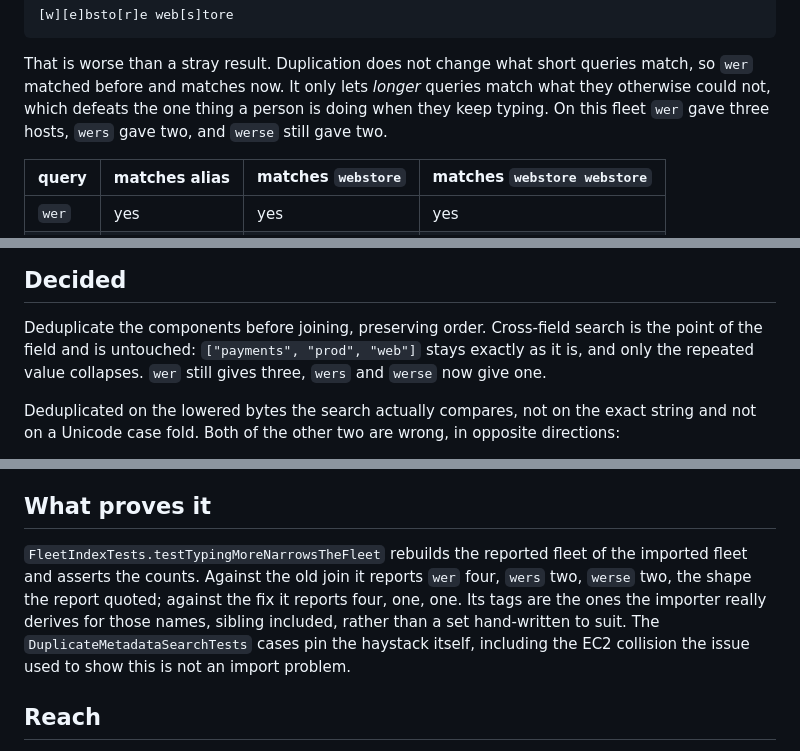
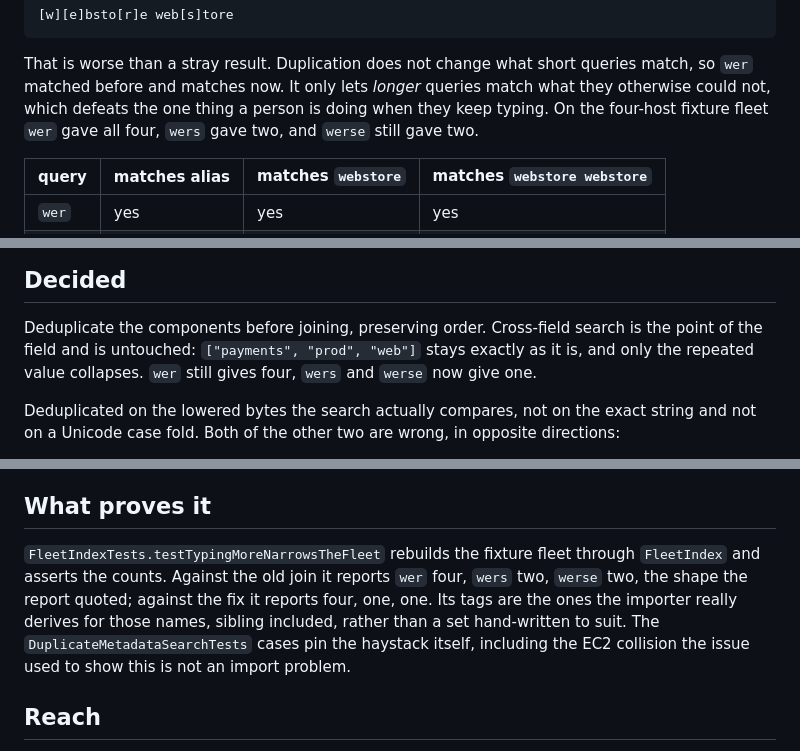
Before and after one commit to dstockto/hangar, a Markdown page: intent/0030-typing-more-narrows/intent.md, 3 parts joined by grey strips. Drawn GitHub-style.

Commit message:
Count the fixture fleet's four hosts, not three, in the 0030 record

```diff
--- a/intent/0030-typing-more-narrows/intent.md
+++ b/intent/0030-typing-more-narrows/intent.md
@@ -45,8 +45,8 @@ A subsequence match could start in one copy and finish in the next, taking `w`,
 That is worse than a stray result. Duplication does not change what short queries
 match, so `wer` matched before and matches now. It only lets *longer* queries
 match what they otherwise could not, which defeats the one thing a person is
-doing when they keep typing. On this fleet `wer` gave three hosts, `wers` gave
-two, and `werse` still gave two.
+doing when they keep typing. On the four-host fixture fleet `wer` gave all four,
+`wers` gave two, and `werse` still gave two.
 
 | query | matches alias | matches `webstore` | matches `webstore webstore` |
 |---|---|---|---|
@@ -89,7 +89,7 @@ same value, at either level: not one `SearchEntry`, and not a fleet through
 
 Deduplicate the components before joining, preserving order. Cross-field search
 is the point of the field and is untouched: `["payments", "prod", "web"]` stays
-exactly as it is, and only the repeated value collapses. `wer` still gives three,
+exactly as it is, and only the repeated value collapses. `wer` still gives four,
 `wers` and `werse` now give one.
 
 Deduplicated on the lowered bytes the search actually compares, not on the exact
@@ -127,12 +127,13 @@ search is for, not a bug, so it does not ride along with a bug fix.
 
 ## What proves it
 
-`FleetIndexTests.testTypingMoreNarrowsTheFleet` rebuilds the reported fleet of
-the imported fleet and asserts the counts. Against the old join it reports `wer`
+`FleetIndexTests.testTypingMoreNarrowsTheFleet` rebuilds the fixture fleet
+through `FleetIndex` and asserts the counts. Against the old join it reports `wer`
 four, `wers` two, `werse` two, the shape the report quoted; against the fix it
 reports four, one, one. Its tags are the ones the importer really derives for
-those names, sibling included, rather than a set hand-written to suit. The `DuplicateMetadataSearchTests` cases pin the haystack itself,
-including the EC2 collision the issue used to show this is not an import problem.
+those names, sibling included, rather than a set hand-written to suit. The
+`DuplicateMetadataSearchTests` cases pin the haystack itself, including the EC2
+collision the issue used to show this is not an import problem.
 
 ## Reach
 
```
